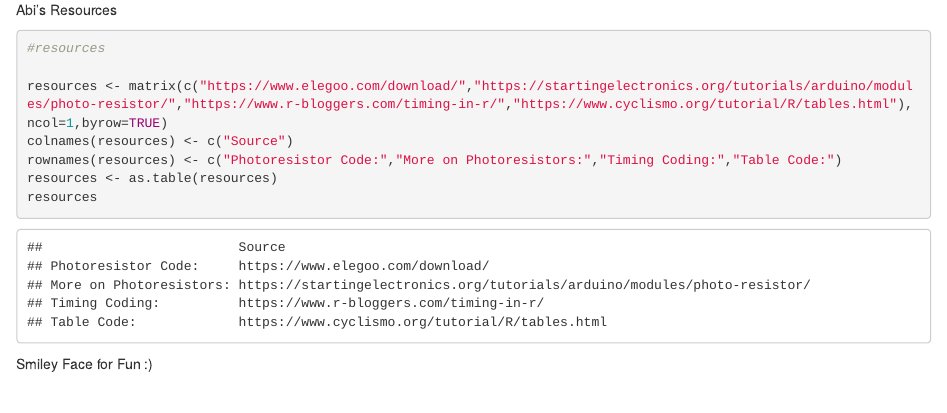
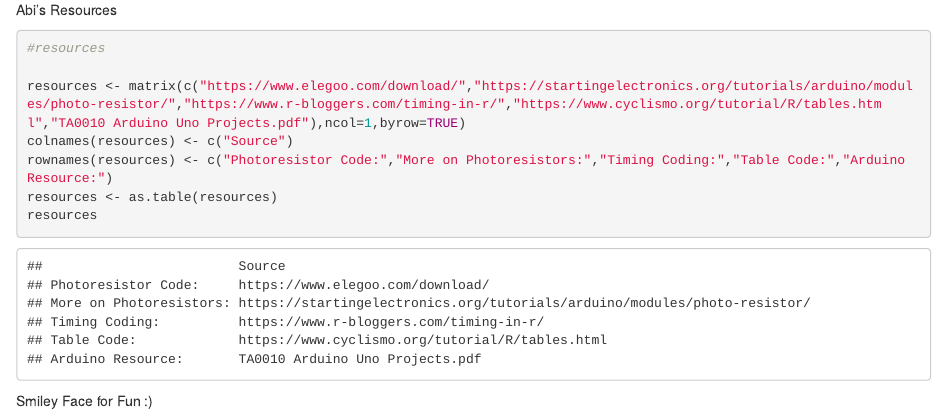
Before and after one commit to SierraMist97/gnsc3301ComputingProject, an R Markdown document (ComputingTwoProject3301.Rmd): the page in a window 1100 px wide, from 1160 px down. Rendered offline with R 4.5, knitr and Pandoc, with nearby package versions; some code elsewhere in the file could not run offline.

Commit message:
Update from Abi

````diff
--- a/ComputingTwoProject3301.Rmd
+++ b/ComputingTwoProject3301.Rmd
@@ -62,9 +62,9 @@ Abi's Resources
 ```{r}
 #resources
 
-resources <- matrix(c("https://www.elegoo.com/download/","https://startingelectronics.org/tutorials/arduino/modules/photo-resistor/","https://www.r-bloggers.com/timing-in-r/","https://www.cyclismo.org/tutorial/R/tables.html"),ncol=1,byrow=TRUE)
+resources <- matrix(c("https://www.elegoo.com/download/","https://startingelectronics.org/tutorials/arduino/modules/photo-resistor/","https://www.r-bloggers.com/timing-in-r/","https://www.cyclismo.org/tutorial/R/tables.html","TA0010 Arduino Uno Projects.pdf"),ncol=1,byrow=TRUE)
 colnames(resources) <- c("Source")
-rownames(resources) <- c("Photoresistor Code:","More on Photoresistors:","Timing Coding:","Table Code:")
+rownames(resources) <- c("Photoresistor Code:","More on Photoresistors:","Timing Coding:","Table Code:","Arduino Resource:")
 resources <- as.table(resources)
 resources
 ```
````
